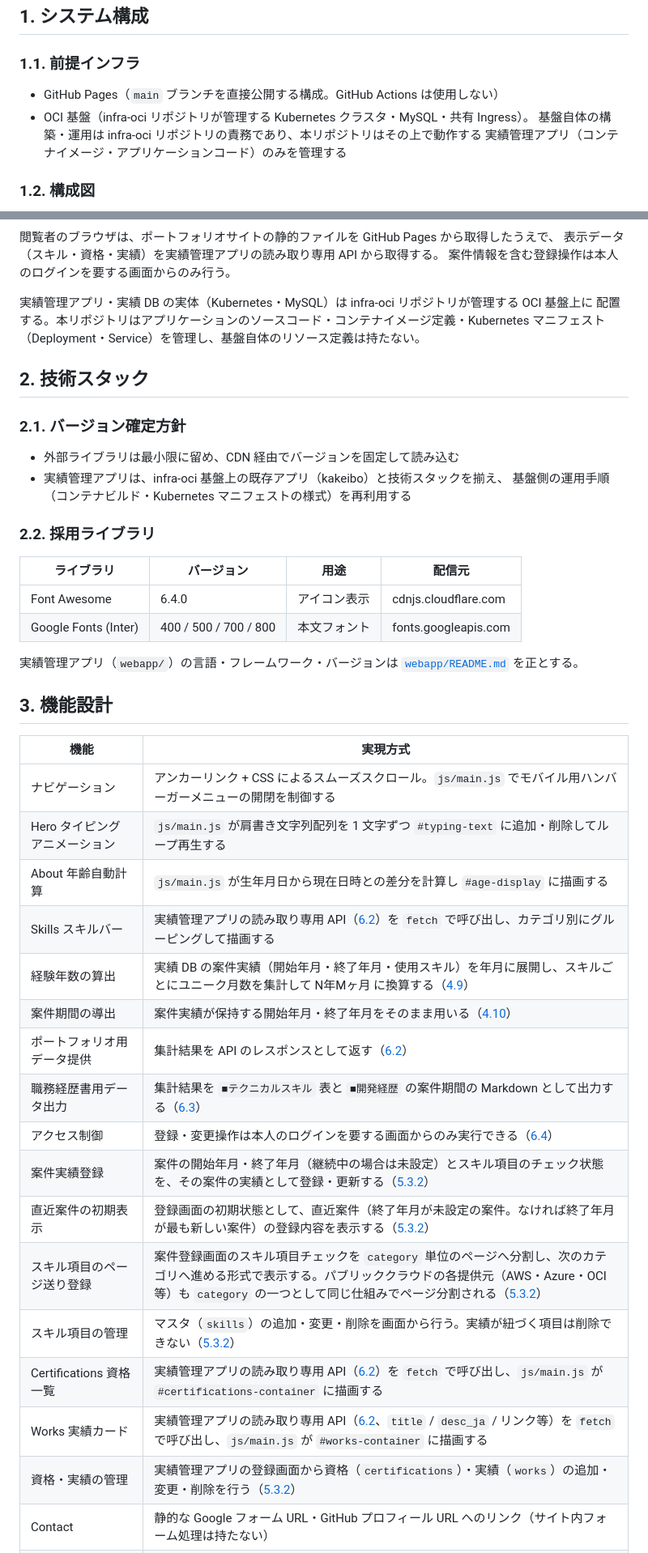
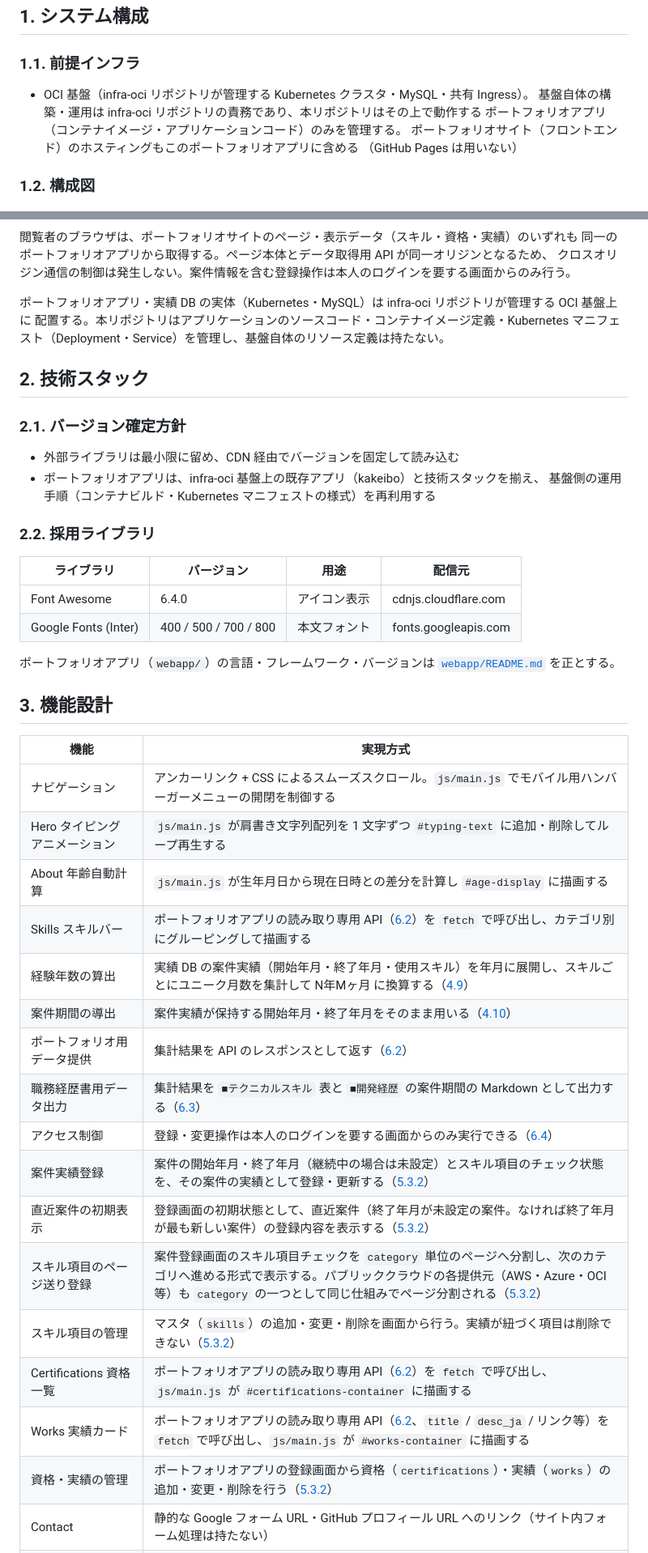
Before and after one commit to Seiya-Nakagawa/Portfolio, a Markdown page: docs/02.design/DESIGN.md, 2 parts joined by grey strips. Shown at 81% size. Drawn GitHub-style.

````diff
--- a/docs/02.design/DESIGN.md
+++ b/docs/02.design/DESIGN.md
@@ -4,10 +4,11 @@
 
 ### 1.1. 前提インフラ
 
-- GitHub Pages（`main` ブランチを直接公開する構成。GitHub Actions は使用しない）
 - OCI 基盤（infra-oci リポジトリが管理する Kubernetes クラスタ・MySQL・共有 Ingress）。
   基盤自体の構築・運用は infra-oci リポジトリの責務であり、本リポジトリはその上で動作する
-  実績管理アプリ（コンテナイメージ・アプリケーションコード）のみを管理する
+  ポートフォリオアプリ（コンテナイメージ・アプリケーションコード）のみを管理する。
+  ポートフォリオサイト（フロントエンド）のホスティングもこのポートフォリオアプリに含める
+  （GitHub Pages は用いない）
 
 ### 1.2. 構成図
 
@@ -27,11 +26,11 @@ flowchart LR
     Builder --> Pdf["職務経歴書 PDF"]
 ```
 
-閲覧者のブラウザは、ポートフォリオサイトの静的ファイルを GitHub Pages から取得したうえで、
-表示データ（スキル・資格・実績）を実績管理アプリの読み取り専用 API から取得する。
-案件情報を含む登録操作は本人のログインを要する画面からのみ行う。
+閲覧者のブラウザは、ポートフォリオサイトのページ・表示データ（スキル・資格・実績）のいずれも
+同一のポートフォリオアプリから取得する。ページ本体とデータ取得用 API が同一オリジンとなるため、
+クロスオリジン通信の制御は発生しない。案件情報を含む登録操作は本人のログインを要する画面からのみ行う。
 
-実績管理アプリ・実績 DB の実体（Kubernetes・MySQL）は infra-oci リポジトリが管理する OCI 基盤上に
+ポートフォリオアプリ・実績 DB の実体（Kubernetes・MySQL）は infra-oci リポジトリが管理する OCI 基盤上に
 配置する。本リポジトリはアプリケーションのソースコード・コンテナイメージ定義・Kubernetes
 マニフェスト（Deployment・Service）を管理し、基盤自体のリソース定義は持たない。
 
@@ -40,7 +39,7 @@ flowchart LR
 ### 2.1. バージョン確定方針
 
 - 外部ライブラリは最小限に留め、CDN 経由でバージョンを固定して読み込む
-- 実績管理アプリは、infra-oci 基盤上の既存アプリ（kakeibo）と技術スタックを揃え、
+- ポートフォリオアプリは、infra-oci 基盤上の既存アプリ（kakeibo）と技術スタックを揃え、
   基盤側の運用手順（コンテナビルド・Kubernetes マニフェストの様式）を再利用する
 
 ### 2.2. 採用ライブラリ
@@ -50,7 +49,7 @@ flowchart LR
 | Font Awesome | 6.4.0 | アイコン表示 | cdnjs.cloudflare.com |
 | Google Fonts (Inter) | 400 / 500 / 700 / 800 | 本文フォント | fonts.googleapis.com |
 
-実績管理アプリ（`webapp/`）の言語・フレームワーク・バージョンは
+ポートフォリオアプリ（`webapp/`）の言語・フレームワーク・バージョンは
 [`webapp/README.md`](../../webapp/README.md) を正とする。
 
 ## 3. 機能設計
@@ -60,19 +59,19 @@ flowchart LR
 | ナビゲーション | アンカーリンク + CSS によるスムーズスクロール。`js/main.js` でモバイル用ハンバーガーメニューの開閉を制御する |
 | Hero タイピングアニメーション | `js/main.js` が肩書き文字列配列を 1 文字ずつ `#typing-text` に追加・削除してループ再生する |
 | About 年齢自動計算 | `js/main.js` が生年月日から現在日時との差分を計算し `#age-display` に描画する |
-| Skills スキルバー | 実績管理アプリの読み取り専用 API（[6.2](#62-ポートフォリオ用読み取り専用api)）を `fetch` で呼び出し、カテゴリ別にグルーピングして描画する |
+| Skills スキルバー | ポートフォリオアプリの読み取り専用 API（[6.2](#62-ポートフォリオ用読み取り専用api)）を `fetch` で呼び出し、カテゴリ別にグルーピングして描画する |
 | 経験年数の算出 | 実績 DB の案件実績（開始年月・終了年月・使用スキル）を年月に展開し、スキルごとにユニーク月数を集計して N年Mヶ月 に換算する（[4.9](#49-経験年数の算出)） |
 | 案件期間の導出 | 案件実績が保持する開始年月・終了年月をそのまま用いる（[4.10](#410-案件期間の導出)） |
 | ポートフォリオ用データ提供 | 集計結果を API のレスポンスとして返す（[6.2](#62-ポートフォリオ用読み取り専用api)） |
 | 職務経歴書用データ出力 | 集計結果を `■テクニカルスキル` 表と `■開発経歴` の案件期間の Markdown として出力する（[6.3](#63-職務経歴書用データmarkdown)） |
-| アクセス制御 | 登録・変更操作は本人のログインを要する画面からのみ実行できる（[6.4](#64-実績管理アプリ)） |
-| 案件実績登録 | 案件の開始年月・終了年月（継続中の場合は未設定）とスキル項目のチェック状態を、その案件の実績として登録・更新する（[5.3.2](#532-スキル実績管理実績管理アプリ)） |
-| 直近案件の初期表示 | 登録画面の初期状態として、直近案件（終了年月が未設定の案件。なければ終了年月が最も新しい案件）の登録内容を表示する（[5.3.2](#532-スキル実績管理実績管理アプリ)） |
-| スキル項目のページ送り登録 | 案件登録画面のスキル項目チェックを `category` 単位のページへ分割し、次のカテゴリへ進める形式で表示する。パブリッククラウドの各提供元（AWS・Azure・OCI 等）も `category` の一つとして同じ仕組みでページ分割される（[5.3.2](#532-スキル実績管理実績管理アプリ)） |
-| スキル項目の管理 | マスタ（`skills`）の追加・変更・削除を画面から行う。実績が紐づく項目は削除できない（[5.3.2](#532-スキル実績管理実績管理アプリ)） |
-| Certifications 資格一覧 | 実績管理アプリの読み取り専用 API（[6.2](#62-ポートフォリオ用読み取り専用api)）を `fetch` で呼び出し、`js/main.js` が `#certifications-container` に描画する |
-| Works 実績カード | 実績管理アプリの読み取り専用 API（[6.2](#62-ポートフォリオ用読み取り専用api)、`title` / `desc_ja` / リンク等）を `fetch` で呼び出し、`js/main.js` が `#works-container` に描画する |
-| 資格・実績の管理 | 実績管理アプリの登録画面から資格（`certifications`）・実績（`works`）の追加・変更・削除を行う（[5.3.2](#532-スキル実績管理実績管理アプリ)） |
+| アクセス制御 | 登録・変更操作は本人のログインを要する画面からのみ実行できる（[6.4](#64-ポートフォリオアプリ)） |
+| 案件実績登録 | 案件の開始年月・終了年月（継続中の場合は未設定）とスキル項目のチェック状態を、その案件の実績として登録・更新する（[5.3.2](#532-スキル実績管理ポートフォリオアプリ)） |
+| 直近案件の初期表示 | 登録画面の初期状態として、直近案件（終了年月が未設定の案件。なければ終了年月が最も新しい案件）の登録内容を表示する（[5.3.2](#532-スキル実績管理ポートフォリオアプリ)） |
+| スキル項目のページ送り登録 | 案件登録画面のスキル項目チェックを `category` 単位のページへ分割し、次のカテゴリへ進める形式で表示する。パブリッククラウドの各提供元（AWS・Azure・OCI 等）も `category` の一つとして同じ仕組みでページ分割される（[5.3.2](#532-スキル実績管理ポートフォリオアプリ)） |
+| スキル項目の管理 | マスタ（`skills`）の追加・変更・削除を画面から行う。実績が紐づく項目は削除できない（[5.3.2](#532-スキル実績管理ポートフォリオアプリ)） |
+| Certifications 資格一覧 | ポートフォリオアプリの読み取り専用 API（[6.2](#62-ポートフォリオ用読み取り専用api)）を `fetch` で呼び出し、`js/main.js` が `#certifications-container` に描画する |
+| Works 実績カード | ポートフォリオアプリの読み取り専用 API（[6.2](#62-ポートフォリオ用読み取り専用api)、`title` / `desc_ja` / リンク等）を `fetch` で呼び出し、`js/main.js` が `#works-container` に描画する |
+| 資格・実績の管理 | ポートフォリオアプリの登録画面から資格（`certifications`）・実績（`works`）の追加・変更・削除を行う（[5.3.2](#532-スキル実績管理ポートフォリオアプリ)） |
 | Contact | 静的な Google フォーム URL・GitHub プロフィール URL へのリンク（サイト内フォーム処理は持たない） |
 | 表示文言の切り出し | `js/i18n.js` に `data-i18n` 属性と対応する文言を保持する。`currentLang` は `'ja'` に固定しており、言語切替 UI・英語リソースは持たない |
 
````
Also changed, not shown: other parts of docs/02.design/DESIGN.md (+26 -40 lines), docs/01.requirements/REQUIREMENTS.md (+48 -48 lines).
